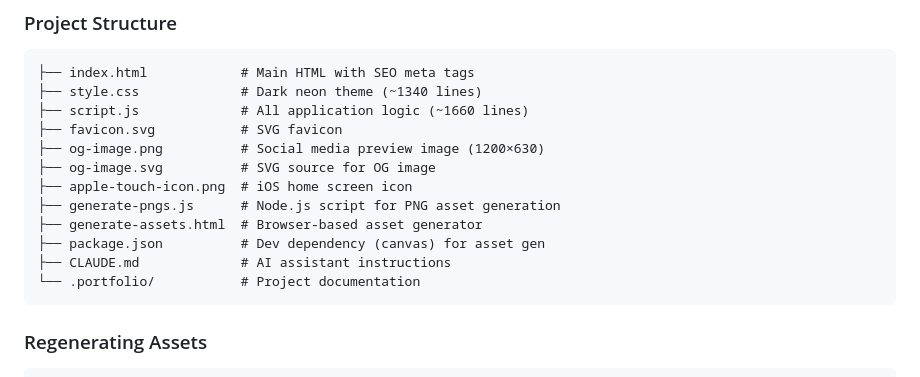
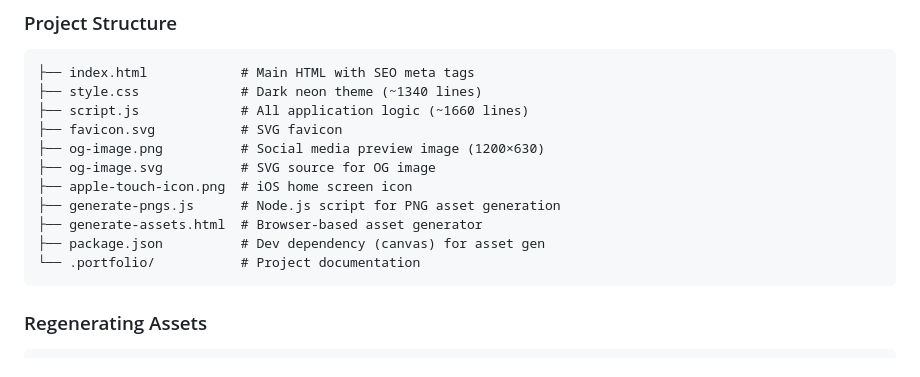
Before and after one commit to Technical-1/NeoMatrix-FrameCreator, a Markdown page: README.md, the part around the change. Rendered like a GitHub page.

````diff
--- a/README.md
+++ b/README.md
@@ -161,7 +161,6 @@ python -m http.server 8000
 ├── generate-pngs.js      # Node.js script for PNG asset generation
 ├── generate-assets.html  # Browser-based asset generator
 ├── package.json          # Dev dependency (canvas) for asset gen
-├── CLAUDE.md             # AI assistant instructions
 └── .portfolio/           # Project documentation
 ```
 
````
Also changed, not shown: .portfolio/qa.md (+29 -23 lines).
